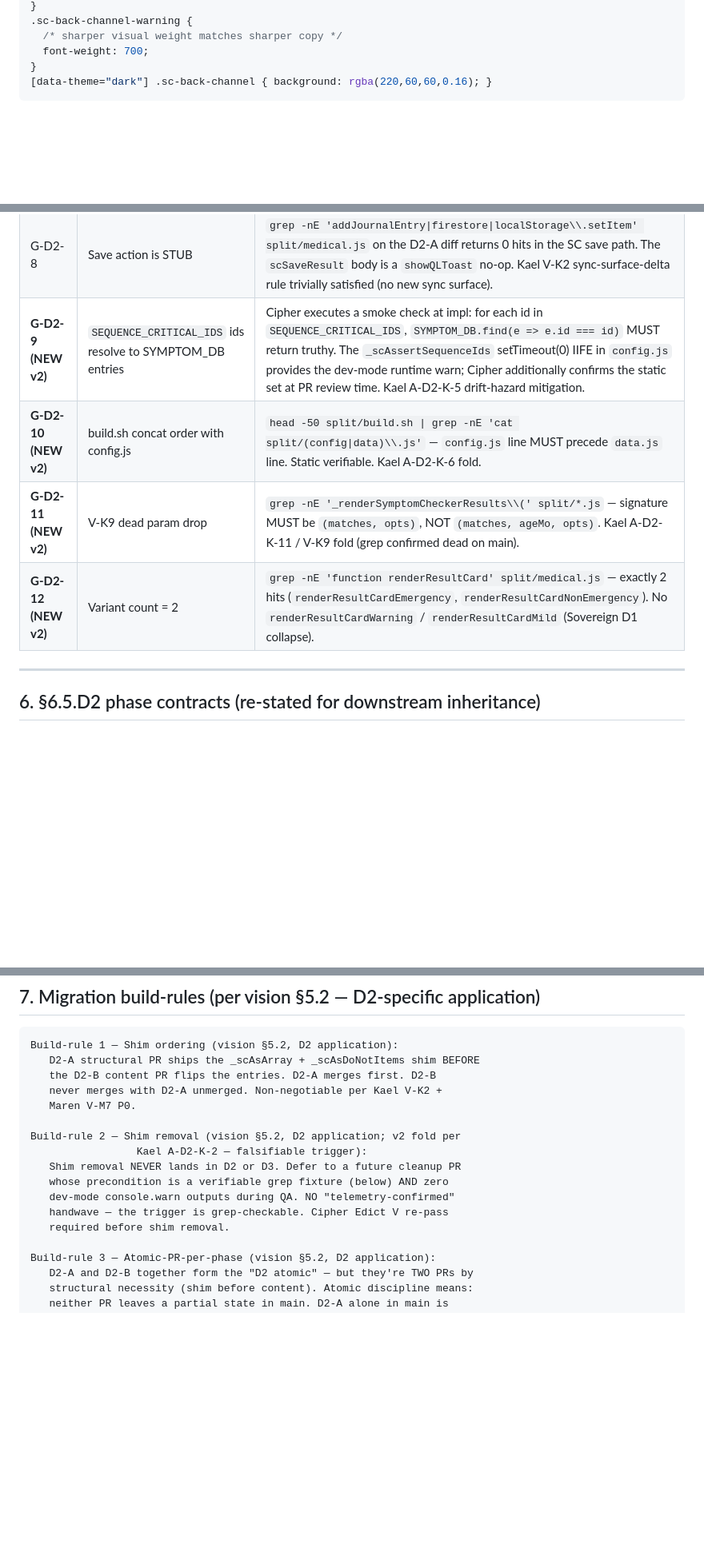
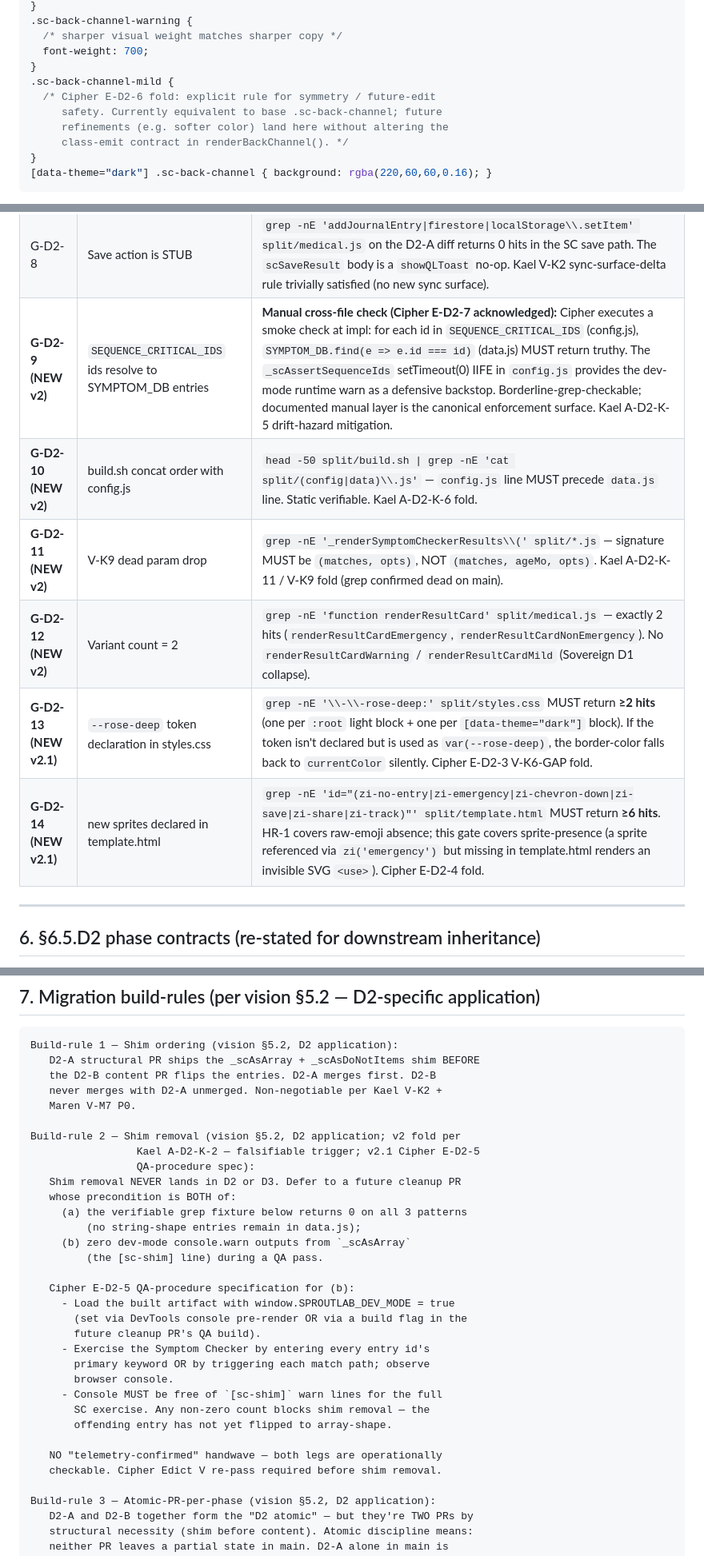
Before and after one commit to Rishabh1804/sproutlab, a Markdown page: docs/specs/lyra-spec-2026-05-14-symptom-checker-d2-structural.md, 3 parts joined by grey strips. Shown at 80% size. GitHub-like rendering; blank space fills up the shorter version.

````diff
--- a/docs/specs/lyra-spec-2026-05-14-symptom-checker-d2-structural.md
+++ b/docs/specs/lyra-spec-2026-05-14-symptom-checker-d2-structural.md
@@ -559,6 +562,12 @@ function renderBackChannel(severity) {
   /* sharper visual weight matches sharper copy */
   font-weight: 700;
 }
+.sc-back-channel-mild {
+  /* Cipher E-D2-6 fold: explicit rule for symmetry / future-edit
+     safety. Currently equivalent to base .sc-back-channel; future
+     refinements (e.g. softer color) land here without altering the
+     class-emit contract in renderBackChannel(). */
+}
 [data-theme="dark"] .sc-back-channel { background: rgba(220,60,60,0.16); }
 ```
 
@@ -1017,10 +1028,12 @@ Single file: `split/data.js` — the SYMPTOM_DB entries flipped from `string`
 | G-D2-6 | `EMERGENCY_CONTACTS.{region}` lookup defaults safely + confidence gate on hospitals | `grep -nE 'EMERGENCY_CONTACTS\\[' split/*.js` — every lookup has `\|\| EMERGENCY_CONTACTS[DEFAULT_REGION]` fallback. AND `renderHospitalList` body checks `ctx.confidence === 'known'` before emitting the `<ul>`. |
 | G-D2-7 | Shim removal NOT in D2 PR scope | Cipher Edict V on the D2-A PR confirms the shim `_scAsArray` is INTRODUCED, not removed. (Build-rule 2: removal in a future cleanup PR — grep-fixture gated.) |
 | G-D2-8 | Save action is STUB | `grep -nE 'addJournalEntry\|firestore\|localStorage\\.setItem' split/medical.js` on the D2-A diff returns 0 hits in the SC save path. The `scSaveResult` body is a `showQLToast` no-op. Kael V-K2 sync-surface-delta rule trivially satisfied (no new sync surface). |
-| **G-D2-9 (NEW v2)** | `SEQUENCE_CRITICAL_IDS` ids resolve to SYMPTOM_DB entries | Cipher executes a smoke check at impl: for each id in `SEQUENCE_CRITICAL_IDS`, `SYMPTOM_DB.find(e => e.id === id)` MUST return truthy. The `_scAssertSequenceIds` setTimeout(0) IIFE in `config.js` provides the dev-mode runtime warn; Cipher additionally confirms the static set at PR review time. Kael A-D2-K-5 drift-hazard mitigation. |
+| **G-D2-9 (NEW v2)** | `SEQUENCE_CRITICAL_IDS` ids resolve to SYMPTOM_DB entries | **Manual cross-file check (Cipher E-D2-7 acknowledged):** Cipher executes a smoke check at impl: for each id in `SEQUENCE_CRITICAL_IDS` (config.js), `SYMPTOM_DB.find(e => e.id === id)` (data.js) MUST return truthy. The `_scAssertSequenceIds` setTimeout(0) IIFE in `config.js` provides the dev-mode runtime warn as a defensive backstop. Borderline-grep-checkable; documented manual layer is the canonical enforcement surface. Kael A-D2-K-5 drift-hazard mitigation. |
 | **G-D2-10 (NEW v2)** | build.sh concat order with config.js | `head -50 split/build.sh \| grep -nE 'cat split/(config\|data)\\.js'` — `config.js` line MUST precede `data.js` line. Static verifiable. Kael A-D2-K-6 fold. |
 | **G-D2-11 (NEW v2)** | V-K9 dead param drop | `grep -nE '_renderSymptomCheckerResults\\(' split/*.js` — signature MUST be `(matches, opts)`, NOT `(matches, ageMo, opts)`. Kael A-D2-K-11 / V-K9 fold (grep confirmed dead on main). |
 | **G-D2-12 (NEW v2)** | Variant count = 2 | `grep -nE 'function renderResultCard' split/medical.js` — exactly 2 hits (`renderResultCardEmergency`, `renderResultCardNonEmergency`). No `renderResultCardWarning` / `renderResultCardMild` (Sovereign D1 collapse). |
+| **G-D2-13 (NEW v2.1)** | `--rose-deep` token declaration in styles.css | `grep -nE '\\-\\-rose-deep:' split/styles.css` MUST return **≥2 hits** (one per `:root` light block + one per `[data-theme="dark"]` block). If the token isn't declared but is used as `var(--rose-deep)`, the border-color falls back to `currentColor` silently. Cipher E-D2-3 V-K6-GAP fold. |
+| **G-D2-14 (NEW v2.1)** | new sprites declared in template.html | `grep -nE 'id="(zi-no-entry\|zi-emergency\|zi-chevron-down\|zi-save\|zi-share\|zi-track)"' split/template.html` MUST return **≥6 hits**. HR-1 covers raw-emoji absence; this gate covers sprite-presence (a sprite referenced via `zi('emergency')` but missing in template.html renders an invisible SVG `<use>`). Cipher E-D2-4 fold. |
 
 ---
 
@@ -1076,12 +1089,28 @@ Build-rule 1 — Shim ordering (vision §5.2, D2 application):
    Maren V-M7 P0.
 
 Build-rule 2 — Shim removal (vision §5.2, D2 application; v2 fold per
-                 Kael A-D2-K-2 — falsifiable trigger):
+                 Kael A-D2-K-2 — falsifiable trigger; v2.1 Cipher E-D2-5
+                 QA-procedure spec):
    Shim removal NEVER lands in D2 or D3. Defer to a future cleanup PR
-   whose precondition is a verifiable grep fixture (below) AND zero
-   dev-mode console.warn outputs during QA. NO "telemetry-confirmed"
-   handwave — the trigger is grep-checkable. Cipher Edict V re-pass
-   required before shim removal.
+   whose precondition is BOTH of:
+     (a) the verifiable grep fixture below returns 0 on all 3 patterns
+         (no string-shape entries remain in data.js);
+     (b) zero dev-mode console.warn outputs from `_scAsArray`
+         (the [sc-shim] line) during a QA pass.
+
+   Cipher E-D2-5 QA-procedure specification for (b):
+     - Load the built artifact with window.SPROUTLAB_DEV_MODE = true
+       (set via DevTools console pre-render OR via a build flag in the
+       future cleanup PR's QA build).
+     - Exercise the Symptom Checker by entering every entry id's
+       primary keyword OR by triggering each match path; observe
+       browser console.
+     - Console MUST be free of `[sc-shim]` warn lines for the full
+       SC exercise. Any non-zero count blocks shim removal — the
+       offending entry has not yet flipped to array-shape.
+
+   NO "telemetry-confirmed" handwave — both legs are operationally
+   checkable. Cipher Edict V re-pass required before shim removal.
 
 Build-rule 3 — Atomic-PR-per-phase (vision §5.2, D2 application):
    D2-A and D2-B together form the "D2 atomic" — but they're TWO PRs by
````
Also changed, not shown: other parts of docs/specs/lyra-spec-2026-05-14-symptom-checker-d2-structural.md (+30 -1 lines).
